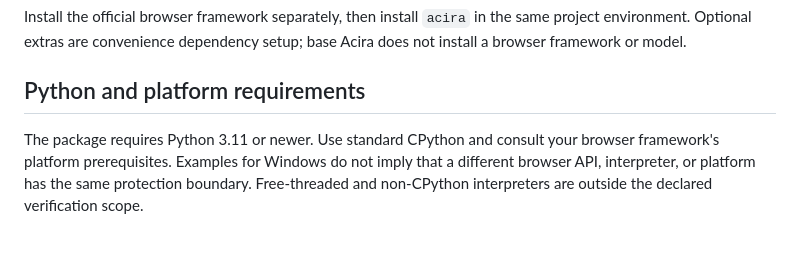
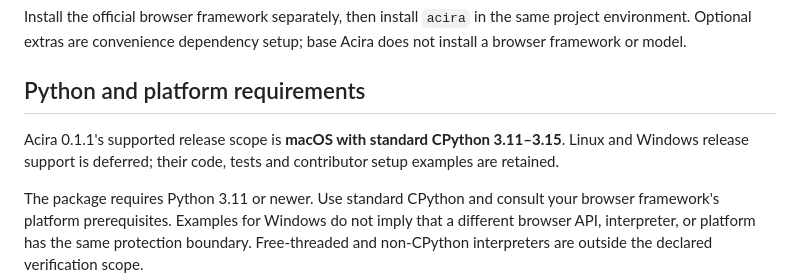
Before and after one commit to Acira-dev/acira-sdk, a Markdown page: docs/compatibility.md, the part around the change. GitHub-like rendering; blank space fills up the shorter version.

Commit message:
Document macOS-first Acira 0.1.1 support
Keep Playwright installation separate and the demo optional. Linux and Windows code and tests remain for contributor work, with release support deferred.

```diff
--- a/docs/compatibility.md
+++ b/docs/compatibility.md
@@ -7,6 +7,10 @@ project environment. Optional extras are convenience dependency setup; base Acir
 does not install a browser framework or model.
 
 ## Python and platform requirements
+
+Acira 0.1.1's supported release scope is **macOS with standard CPython
+3.11–3.15**. Linux and Windows release support is deferred; their code, tests and
+contributor setup examples are retained.
 
 The package requires Python 3.11 or newer. Use standard CPython and consult your
 browser framework's platform prerequisites. Examples for Windows do not imply that
```
Also changed, not shown: docs/setup.md (+5 -4 lines).
